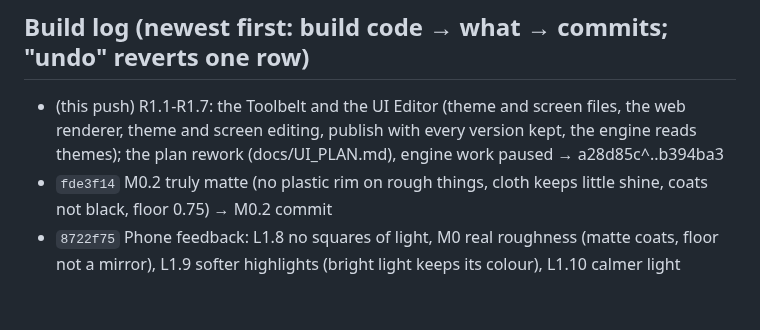
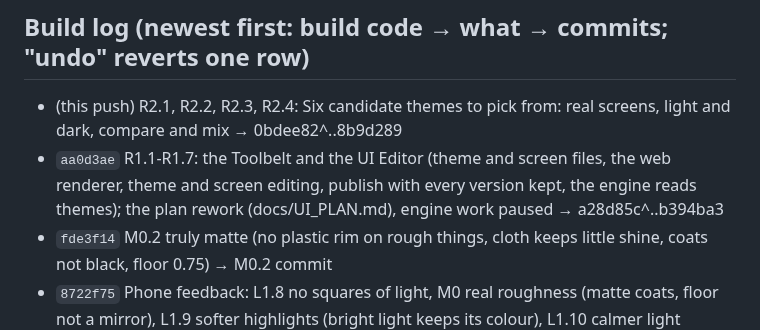
Before and after one commit to Barcode162/3D, a Markdown page: NEXT.md, the part around the change. Drawn GitHub-style; blank space fills up the shorter version.

Commit message:
Notes: R2.1-R2.4 built (R2.1, R2.2, R2.3, R2.4)
Co-Authored-By: Claude Opus 5.5 <noreply@anthropic.com>
Claude-Session: https://claude.ai/code/session_01YEhrdwV6mHdUefaSkpnhii

```diff
--- a/NEXT.md
+++ b/NEXT.md
@@ -78,7 +78,8 @@ E7.1-E7.4 (boxes, the test home, travel, catalog), E8.1-E8.2 (the hub's World
 page, tuning), E9.1-E9.2 (projects as a part, old keys gone).
 
 ## Build log (newest first: build code → what → commits; "undo" reverts one row)
-- (this push) R1.1-R1.7: the Toolbelt and the UI Editor (theme and screen files, the web renderer, theme and screen editing, publish with every version kept, the engine reads themes); the plan rework (docs/UI_PLAN.md), engine work paused → a28d85c^..b394ba3
+- (this push) R2.1, R2.2, R2.3, R2.4: Six candidate themes to pick from: real screens, light and dark, compare and mix → 0bdee82^..8b9d289
+- `aa0d3ae` R1.1-R1.7: the Toolbelt and the UI Editor (theme and screen files, the web renderer, theme and screen editing, publish with every version kept, the engine reads themes); the plan rework (docs/UI_PLAN.md), engine work paused → a28d85c^..b394ba3
 - `fde3f14` M0.2 truly matte (no plastic rim on rough things, cloth keeps little shine, coats not black, floor 0.75) → M0.2 commit
 - `8722f75` Phone feedback: L1.8 no squares of light, M0 real roughness (matte coats, floor not a mirror), L1.9 softer highlights (bright light keeps its colour), L1.10 calmer light (darker, less glow); tools: place_check, stage_hunks → 5622548..HEAD
 - `336e1d9` L1.7: the new light in the Studio (lumens, Kelvin, shape live; moods in real units) → 73f2d72
```
